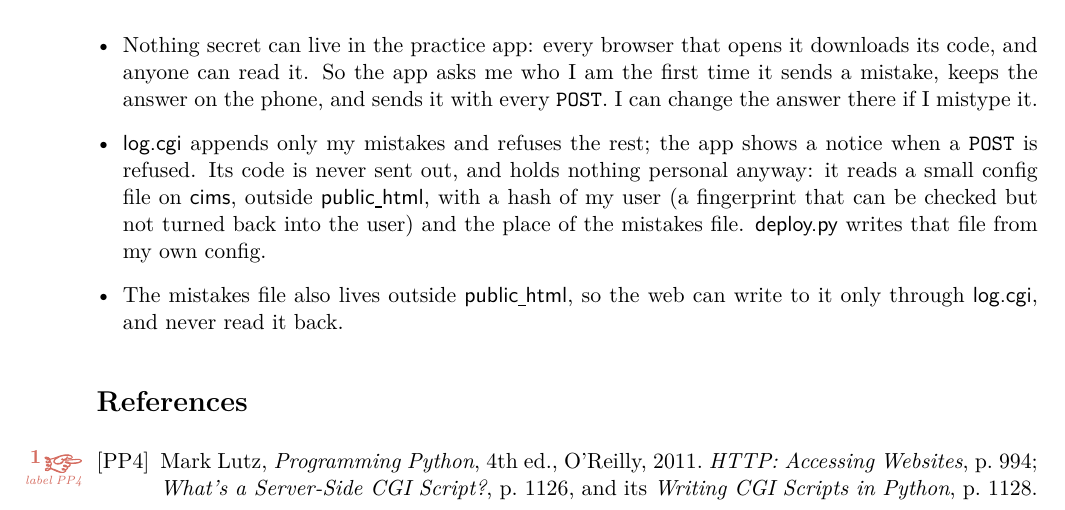
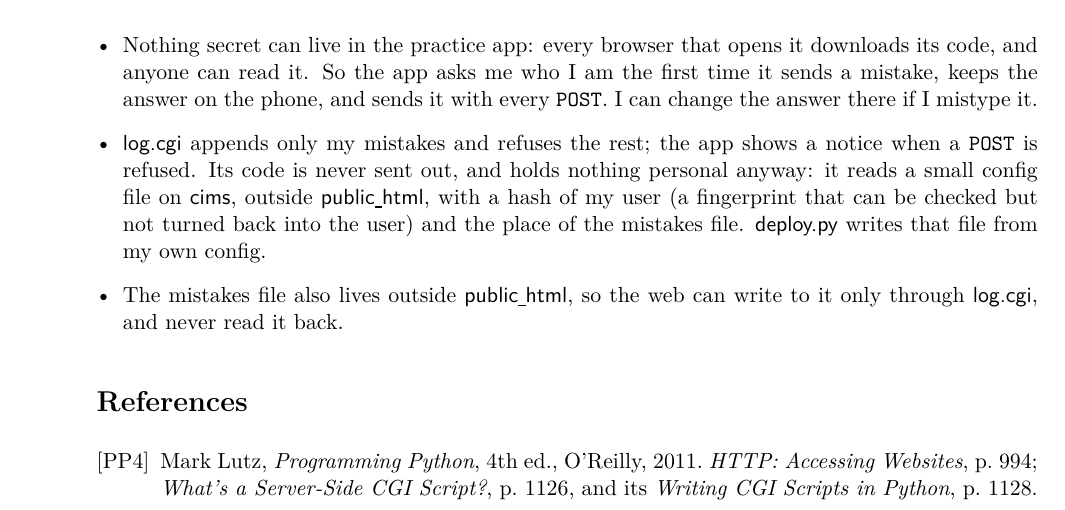
Before and after one commit to Atcold/learning-with-claude, a LaTeX document (cims-CGI/lesson.tex): part of page 4 of 4, cut so that both start at the same text. Compiled offline with XeLaTeX; a missing font is replaced by an installed copy or a similar font.

Commit message:
cims-CGI: approved hands cleared

```diff
--- a/cims-CGI/lesson.tex
+++ b/cims-CGI/lesson.tex
@@ -211,7 +211,7 @@ A mistake travels like this~\cite[\textit{Writing CGI Scripts in Python}, p.~112
 \end{itemize}
 
 \begin{thebibliography}{PP4}
-  \bibitem[PP4]{lutz}\here[label PP4] Mark Lutz, \textit{Programming Python}, 4th ed., O'Reilly, 2011. \textit{HTTP: Accessing Websites}, p.~994; \textit{What's a Server-Side CGI Script?}, p.~1126, and its \textit{Writing CGI Scripts in Python}, p.~1128.
+  \bibitem[PP4]{lutz} Mark Lutz, \textit{Programming Python}, 4th ed., O'Reilly, 2011. \textit{HTTP: Accessing Websites}, p.~994; \textit{What's a Server-Side CGI Script?}, p.~1126, and its \textit{Writing CGI Scripts in Python}, p.~1128.
 \end{thebibliography}
 
 \end{document}
```
